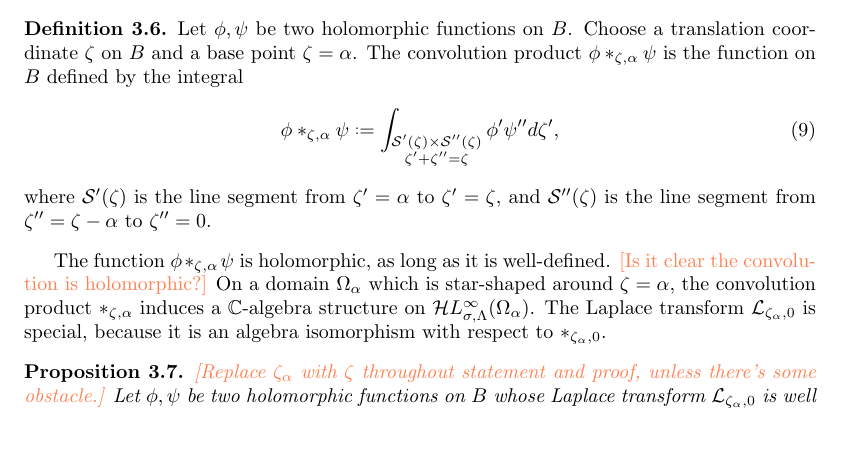
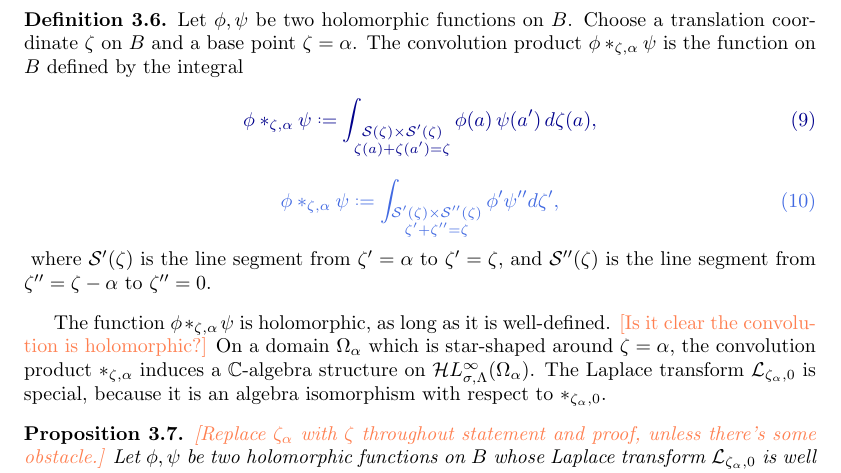
Before and after one commit to Vectornaut/airy-resurgence, a LaTeX paper (borel-regularity.tex): part of page 28 of 89 before the commit and part of page 28 of 90 after it, cut so that both start at the same text, the shorter picture padded with empty space. Compiled offline with pdfLaTeX.

Commit message:
Match new notation from "Regular singular Volterra"

```diff
--- a/borel-regularity.tex
+++ b/borel-regularity.tex
@@ -168,7 +168,7 @@ to path={([yshift=#1]\tikztostart.east) -- ([yshift=#1]\tikztotarget.west) \tikz
 
 % hideable old text
 \newif\ifshowold
-\showoldfalse
+\showoldtrue
 \ifshowold
 \newenvironment{old}{\color{RoyalBlue}}{\color{black}}
 \else
@@ -186,7 +186,7 @@ to path={([yshift=#1]\tikztostart.east) -- ([yshift=#1]\tikztotarget.west) \tikz
 
 % highlightable revisions
 \newif\ifhighlightrevs
-\highlightrevsfalse
+\highlightrevstrue
 \ifhighlightrevs
 \newenvironment{revised}{\color{DarkBlue}}{\color{black}}
 \else
@@ -1017,9 +1017,16 @@ The product space $B \times B$ comes with projection maps $\pi', \pi'' \maps B \
 \end{notation}
 \begin{definition}\label{def:convolution}
 Let $\phi,\psi$ be two holomorphic functions on $B$. Choose a translation coordinate $\zeta$ on $B$ and a base point $\zeta = \alpha$. The convolution product $\phi\ast_{\zeta,\alpha}\psi$ is the function on $B$ defined by the integral
-\begin{equation}\label{eq:convolution_def}
+\begin{revised}
+\begin{equation}%%\label{eq:convolution_def}
+\phi \ast_{\zeta, \alpha} \psi \defeq \int_{\substack{\mathcal{S}(\zeta)\times\mathcal{S}'(\zeta)\\ \zeta(a)+\zeta(a')=\zeta}} \phi(a)\,\psi(a')\,d\zeta(a),
+\end{equation}
+\end{revised}
+\begin{old}
+\begin{equation}%%\label{eq:convolution_def}
 \phi \ast_{\zeta, \alpha} \psi \defeq \int_{\substack{\mathcal{S}'(\zeta)\times\mathcal{S}''(\zeta)\\ \zeta'+\zeta''=\zeta}} \phi' \psi'' d\zeta',
 \end{equation}
+\end{old}
 where $\mathcal{S}'(\zeta)$ is the line segment from $\zeta'=\alpha$ to $\zeta'=\zeta$, and $\mathcal{S}''(\zeta)$ is the line segment from $\zeta''=\zeta-\alpha$ to $\zeta''=0$.
 \end{definition}
 The function $\phi \ast_{\zeta, \alpha} \psi$ is holomorphic, as long as it is well-defined. \begin{todo}[Is it clear the convolution is holomorphic?]\end{todo} On a domain $\Omega_\alpha$ which is star-shaped around $\zeta = \alpha$, the convolution product $\ast_{\zeta, \alpha}$ induces a $\C$-algebra structure on $\singexp{\sigma}{\Lambda}(\Omega_\alpha)$. The Laplace transform $\laplace_{\zeta_\alpha, 0}$ is special, because it is an algebra isomorphism with respect to $\ast_{\zeta_\alpha, 0}$.
```
Also changed, not shown: sima/reg-sing-volterra_sima.tex (+10 -2 lines).
